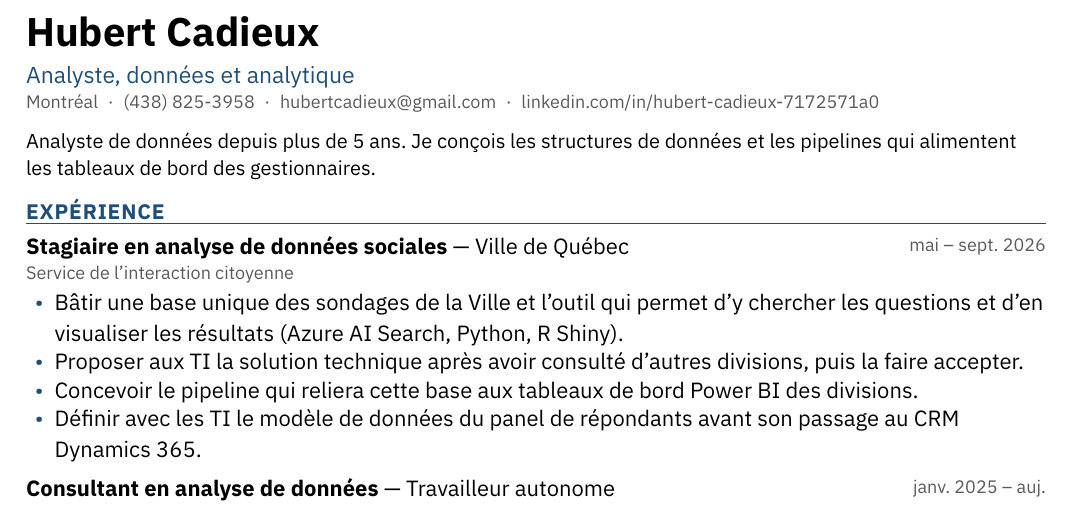
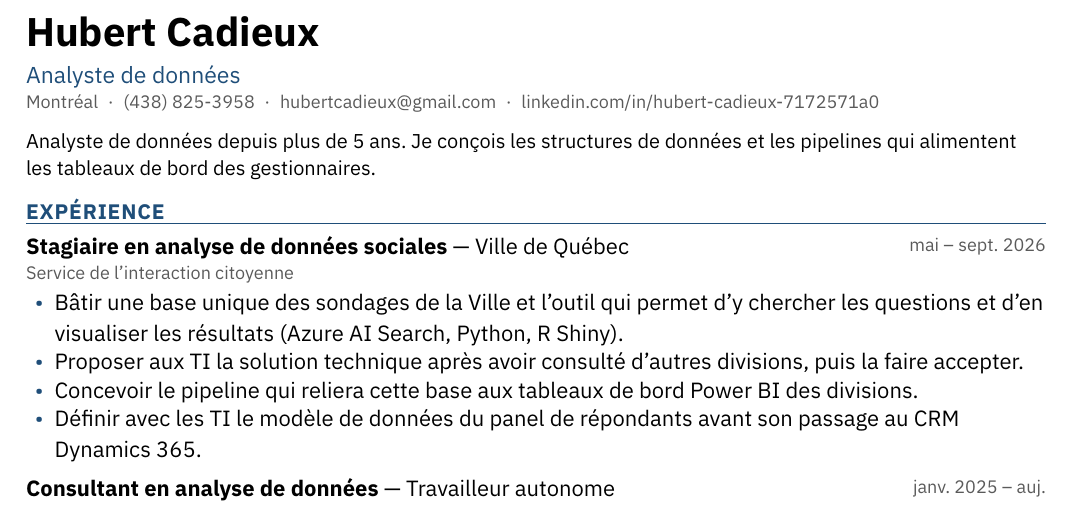
Before and after one commit to hubcad25/job_search, a Typst document (candidatures/2026-10-28_stm_analyste-donnees-analytique/cv.typ): part of page 1 of 2, cut so that both start at the same text. Compiled offline with Typst 0.15.

Commit message:
CV STM : titre « Analyste de données »
Co-Authored-By: Claude Opus 5.5 <noreply@anthropic.com>
Claude-Session: https://claude.ai/code/session_01XcPmxQRfYJ6hcKLR4VtBgS

```diff
--- a/candidatures/2026-10-28_stm_analyste-donnees-analytique/cv.typ
+++ b/candidatures/2026-10-28_stm_analyste-donnees-analytique/cv.typ
@@ -5,7 +5,7 @@
 // exp-environics : titre réel « analyste de données »
 #show: cv.with(
   nom: "Hubert Cadieux",
-  titre: "Analyste, données et analytique",
+  titre: "Analyste de données",
   coordonnees: ("Montréal", "(438) 825-3958", "hubertcadieux@gmail.com"),
   liens: ("linkedin.com/in/hubert-cadieux-7172571a0",),
 )
```
